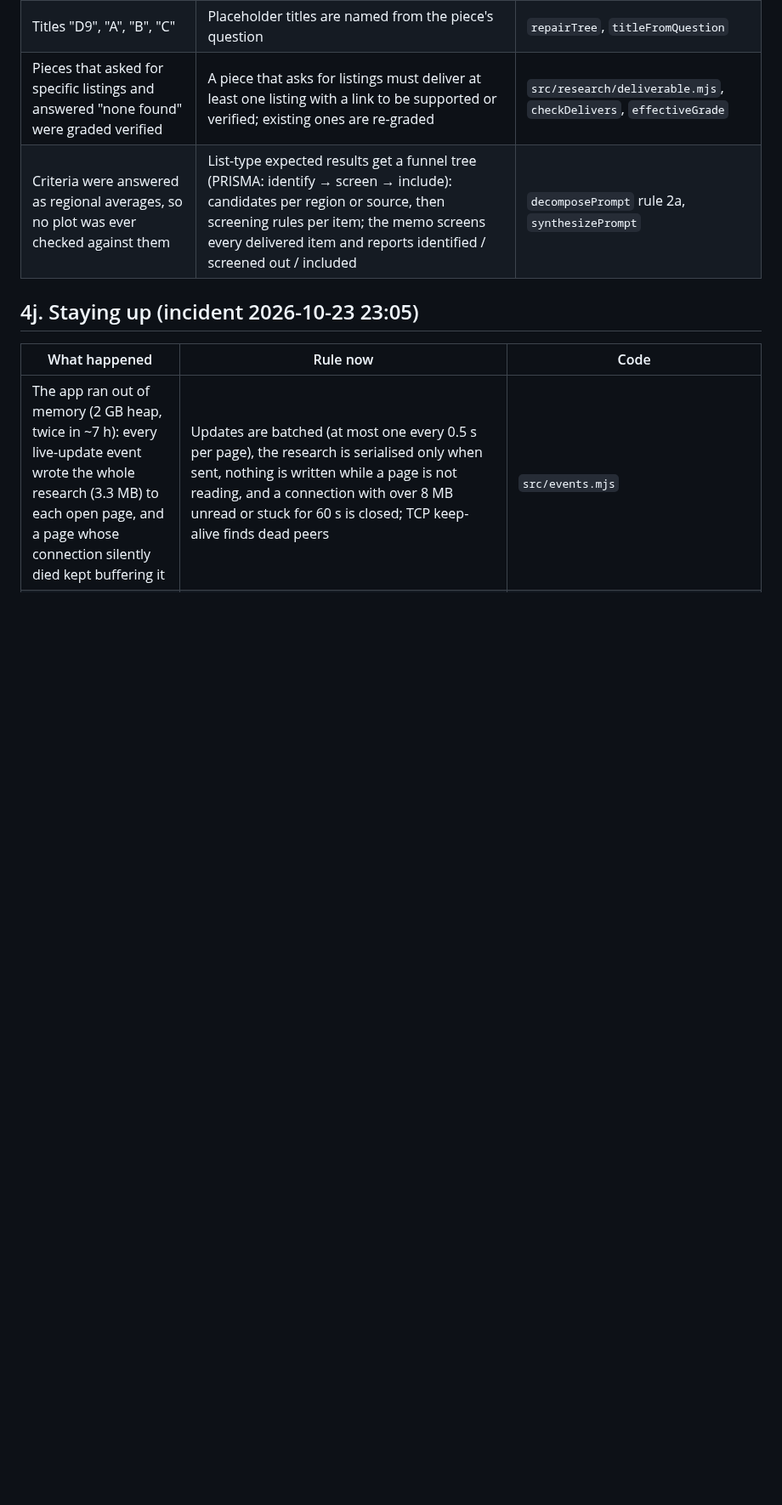
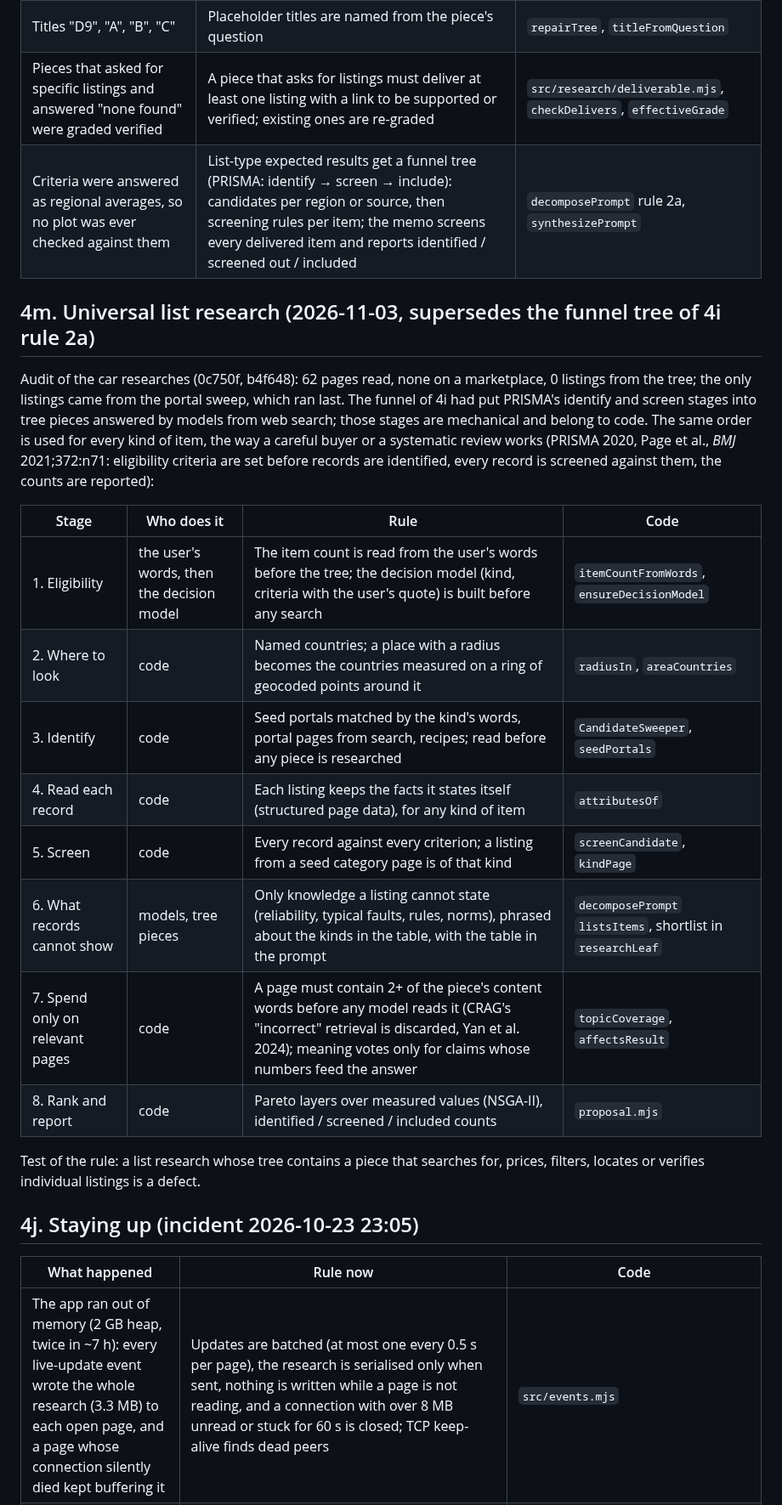
Before and after one commit to bezgolovyponch/free-research-llm, a Markdown page: PROTOCOLS.md, the part around the change. Shown at 85% size. GitHub-like rendering; blank space fills up the shorter version.

Commit message:
docs(protocols): 4m universal list research
Co-Authored-By: Claude Opus 5.5 <noreply@anthropic.com>

```diff
--- a/PROTOCOLS.md
+++ b/PROTOCOLS.md
@@ -140,6 +140,23 @@ Every trial is recorded with before/after score (`project.improve.trials`). Test
 | Pieces that asked for specific listings and answered "none found" were graded verified | A piece that asks for listings must deliver at least one listing with a link to be supported or verified; existing ones are re-graded | `src/research/deliverable.mjs`, `checkDelivers`, `effectiveGrade` |
 | Criteria were answered as regional averages, so no plot was ever checked against them | List-type expected results get a funnel tree (PRISMA: identify → screen → include): candidates per region or source, then screening rules per item; the memo screens every delivered item and reports identified / screened out / included | `decomposePrompt` rule 2a, `synthesizePrompt` |
 
+## 4m. Universal list research (2026-11-03, supersedes the funnel tree of 4i rule 2a)
+
+Audit of the car researches (0c750f, b4f648): 62 pages read, none on a marketplace, 0 listings from the tree; the only listings came from the portal sweep, which ran last. The funnel of 4i had put PRISMA's identify and screen stages into tree pieces answered by models from web search; those stages are mechanical and belong to code. The same order is used for every kind of item, the way a careful buyer or a systematic review works (PRISMA 2020, Page et al., *BMJ* 2021;372:n71: eligibility criteria are set before records are identified, every record is screened against them, the counts are reported):
+
+| Stage | Who does it | Rule | Code |
+|---|---|---|---|
+| 1. Eligibility | the user's words, then the decision model | The item count is read from the user's words before the tree; the decision model (kind, criteria with the user's quote) is built before any search | `itemCountFromWords`, `ensureDecisionModel` |
+| 2. Where to look | code | Named countries; a place with a radius becomes the countries measured on a ring of geocoded points around it | `radiusIn`, `areaCountries` |
+| 3. Identify | code | Seed portals matched by the kind's words, portal pages from search, recipes; read before any piece is researched | `CandidateSweeper`, `seedPortals` |
+| 4. Read each record | code | Each listing keeps the facts it states itself (structured page data), for any kind of item | `attributesOf` |
+| 5. Screen | code | Every record against every criterion; a listing from a seed category page is of that kind | `screenCandidate`, `kindPage` |
+| 6. What records cannot show | models, tree pieces | Only knowledge a listing cannot state (reliability, typical faults, rules, norms), phrased about the kinds in the table, with the table in the prompt | `decomposePrompt` `listsItems`, shortlist in `researchLeaf` |
+| 7. Spend only on relevant pages | code | A page must contain 2+ of the piece's content words before any model reads it (CRAG's "incorrect" retrieval is discarded, Yan et al. 2024); meaning votes only for claims whose numbers feed the answer | `topicCoverage`, `affectsResult` |
+| 8. Rank and report | code | Pareto layers over measured values (NSGA-II), identified / screened / included counts | `proposal.mjs` |
+
+Test of the rule: a list research whose tree contains a piece that searches for, prices, filters, locates or verifies individual listings is a defect.
+
 ## 4j. Staying up (incident 2026-10-23 23:05)
 
 | What happened | Rule now | Code |
```
